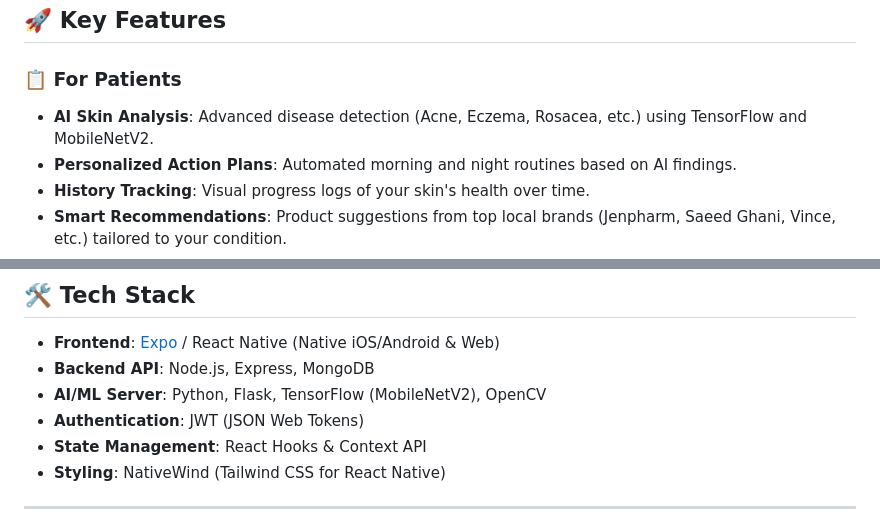
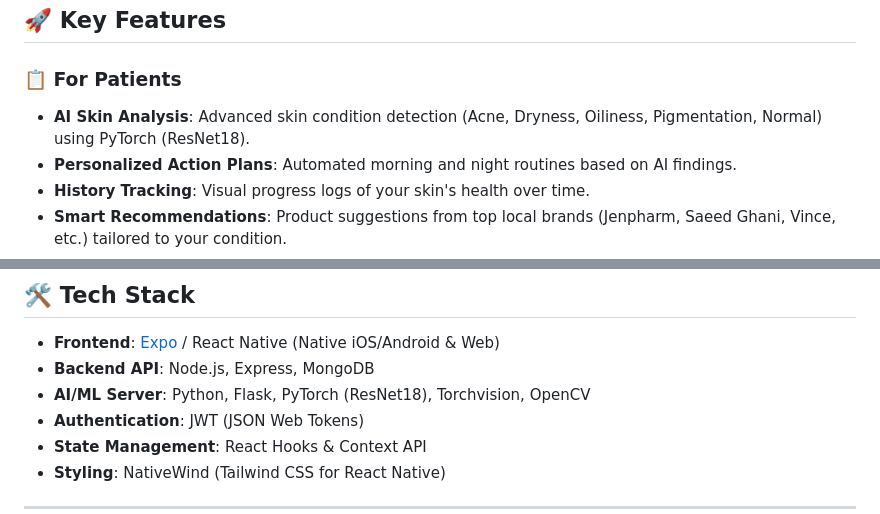
Before and after one commit to HassanHashmi39/Skinzy, a Markdown page: README.md, 2 parts joined by grey strips. Rendered like a GitHub page.

Commit message:
Docs: Update AI model details to PyTorch and ResNet18

```diff
--- a/README.md
+++ b/README.md
@@ -7,7 +7,7 @@ Skinzy is a comprehensive, full-stack AI-driven application designed to revoluti
 ## 🚀 Key Features
 
 ### 📋 For Patients
-- **AI Skin Analysis**: Advanced disease detection (Acne, Eczema, Rosacea, etc.) using TensorFlow and MobileNetV2.
+- **AI Skin Analysis**: Advanced skin condition detection (Acne, Dryness, Oiliness, Pigmentation, Normal) using PyTorch (ResNet18).
 - **Personalized Action Plans**: Automated morning and night routines based on AI findings.
 - **History Tracking**: Visual progress logs of your skin's health over time.
 - **Smart Recommendations**: Product suggestions from top local brands (Jenpharm, Saeed Ghani, Vince, etc.) tailored to your condition.
@@ -24,7 +24,7 @@ Skinzy is a comprehensive, full-stack AI-driven application designed to revoluti
 
 - **Frontend**: [Expo](https://expo.dev) / React Native (Native iOS/Android & Web)
 - **Backend API**: Node.js, Express, MongoDB
-- **AI/ML Server**: Python, Flask, TensorFlow (MobileNetV2), OpenCV
+- **AI/ML Server**: Python, Flask, PyTorch (ResNet18), Torchvision, OpenCV
 - **Authentication**: JWT (JSON Web Tokens)
 - **State Management**: React Hooks & Context API
 - **Styling**: NativeWind (Tailwind CSS for React Native)
```
